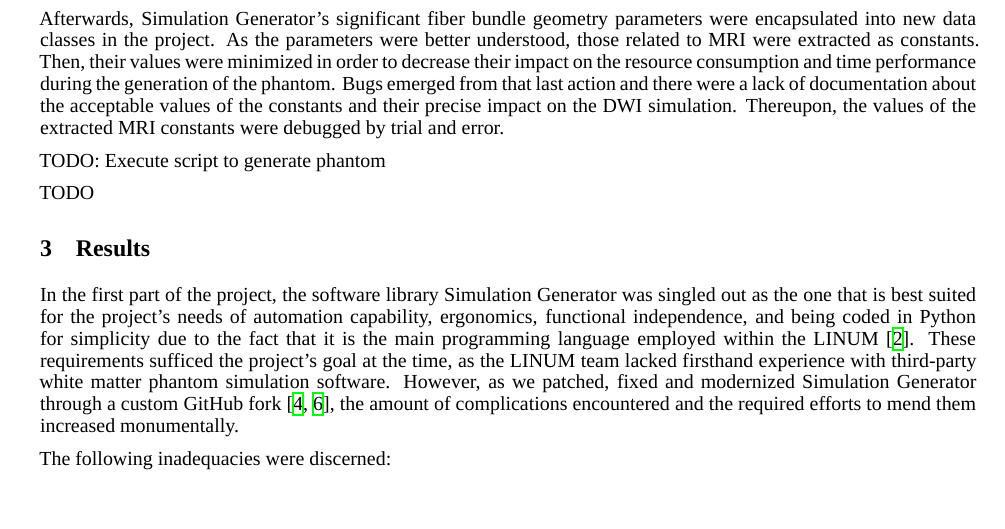
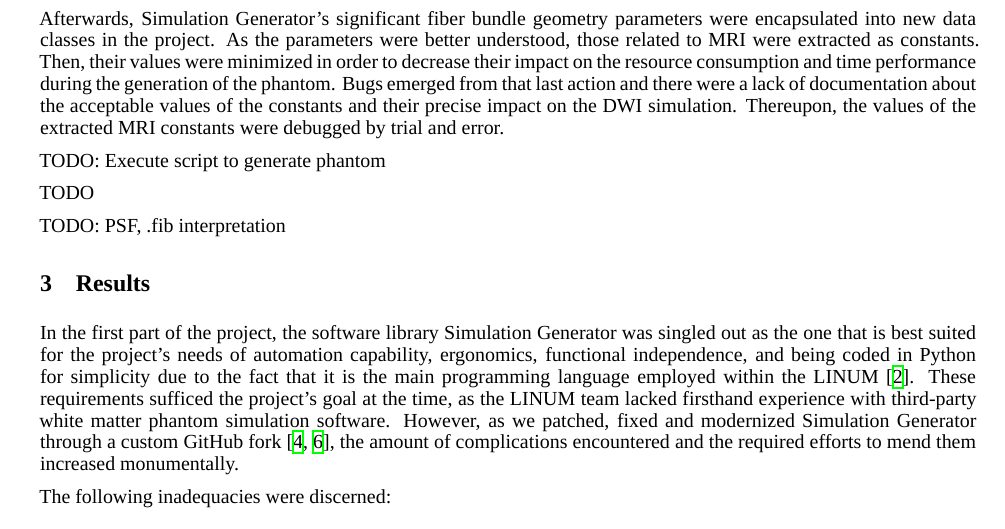
Before and after one commit to benoit-dubreuil/fiber-config-generator, a LaTeX paper (report/report.tex): part of page 2 of 4, cut so that both start at the same text, the shorter picture padded with empty space. Compiled offline with XeLaTeX; a missing font is replaced by an installed copy or a similar font.

Commit message:
Added TODO

```diff
--- a/report/report.tex
+++ b/report/report.tex
@@ -128,6 +128,8 @@
 
   TODO
 
+  TODO: PSF, .fib interpretation
+
 
   \section{Results}\label{sec:results}
 
```
